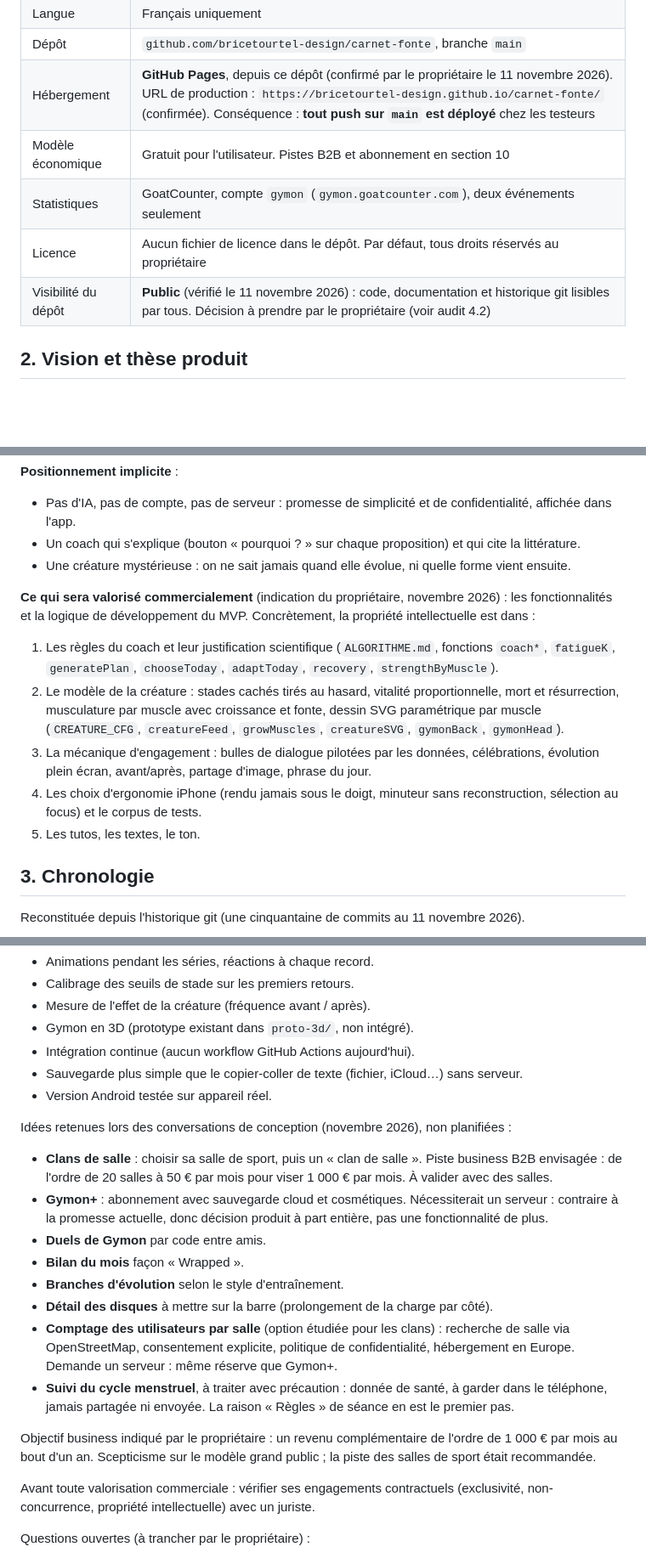
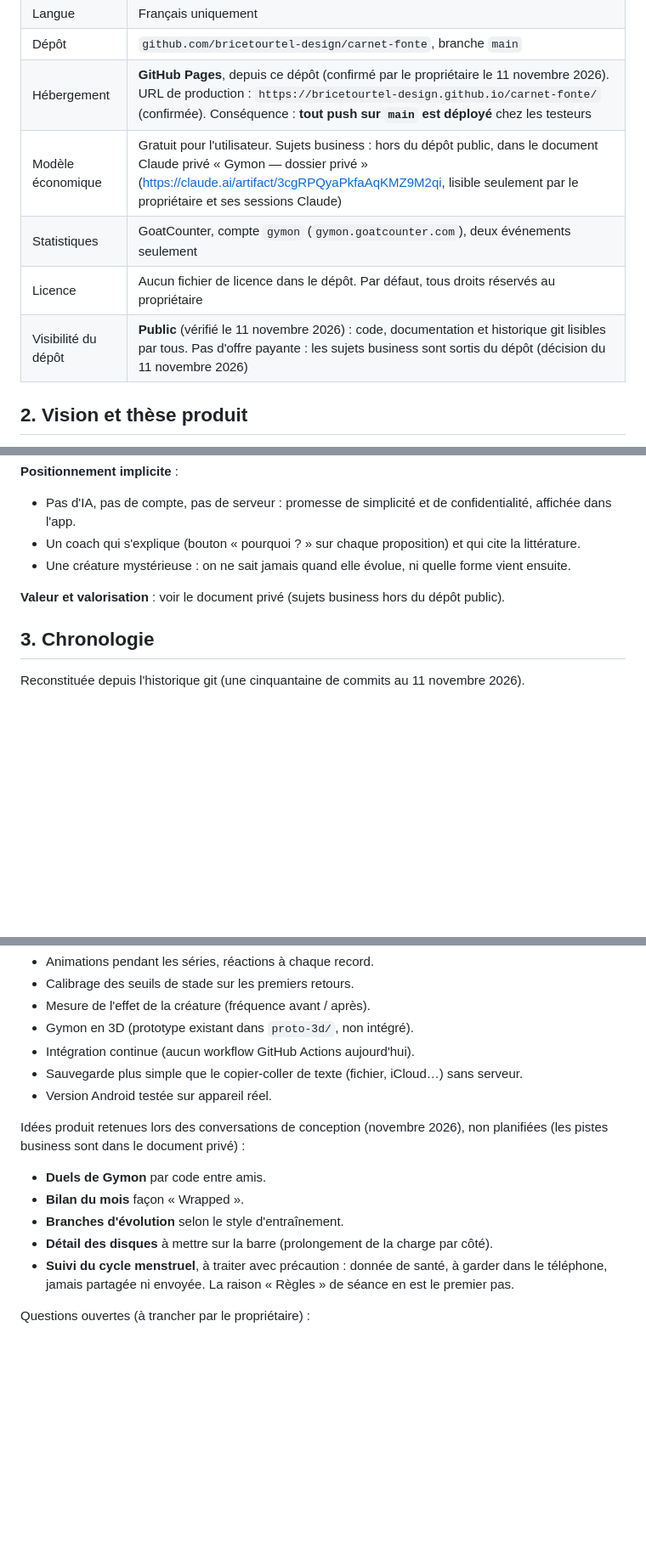
Before and after one commit to bricetourtel-design/carnet-fonte, a Markdown page: docs/CONTEXTE.md, 3 parts joined by grey strips. Shown at 85% size. GitHub-like rendering; blank space fills up the shorter version.

```diff
--- a/docs/CONTEXTE.md
+++ b/docs/CONTEXTE.md
@@ -18,10 +18,10 @@ Aucune donnée personnelle ne figure ici. Les testeurs sont anonymes.
 | Langue | Français uniquement |
 | Dépôt | `github.com/bricetourtel-design/carnet-fonte`, branche `main` |
 | Hébergement | **GitHub Pages**, depuis ce dépôt (confirmé par le propriétaire le 11 novembre 2026). URL de production : `https://bricetourtel-design.github.io/carnet-fonte/` (confirmée). Conséquence : **tout push sur `main` est déployé** chez les testeurs |
-| Modèle économique | Gratuit pour l'utilisateur. Pistes B2B et abonnement en section 10 |
+| Modèle économique | Gratuit pour l'utilisateur. Sujets business : hors du dépôt public, dans le document Claude privé « Gymon — dossier privé » (https://claude.ai/artifact/3cgRPQyaPkfaAqKMZ9M2qi, lisible seulement par le propriétaire et ses sessions Claude) |
 | Statistiques | GoatCounter, compte `gymon` (`gymon.goatcounter.com`), deux événements seulement |
 | Licence | Aucun fichier de licence dans le dépôt. Par défaut, tous droits réservés au propriétaire |
-| Visibilité du dépôt | **Public** (vérifié le 11 novembre 2026) : code, documentation et historique git lisibles par tous. Décision à prendre par le propriétaire (voir audit 4.2) |
+| Visibilité du dépôt | **Public** (vérifié le 11 novembre 2026) : code, documentation et historique git lisibles par tous. Pas d'offre payante : les sujets business sont sortis du dépôt (décision du 11 novembre 2026) |
 
 ## 2. Vision et thèse produit
 
@@ -34,12 +34,7 @@ Aucune donnée personnelle ne figure ici. Les testeurs sont anonymes.
 - Un coach qui s'explique (bouton « pourquoi ? » sur chaque proposition) et qui cite la littérature.
 - Une créature mystérieuse : on ne sait jamais quand elle évolue, ni quelle forme vient ensuite.
 
-**Ce qui sera valorisé commercialement** (indication du propriétaire, novembre 2026) : les fonctionnalités et la logique de développement du MVP. Concrètement, la propriété intellectuelle est dans :
-1. Les règles du coach et leur justification scientifique (`ALGORITHME.md`, fonctions `coach*`, `fatigueK`, `generatePlan`, `chooseToday`, `adaptToday`, `recovery`, `strengthByMuscle`).
-2. Le modèle de la créature : stades cachés tirés au hasard, vitalité proportionnelle, mort et résurrection, musculature par muscle avec croissance et fonte, dessin SVG paramétrique par muscle (`CREATURE_CFG`, `creatureFeed`, `growMuscles`, `creatureSVG`, `gymonBack`, `gymonHead`).
-3. La mécanique d'engagement : bulles de dialogue pilotées par les données, célébrations, évolution plein écran, avant/après, partage d'image, phrase du jour.
-4. Les choix d'ergonomie iPhone (rendu jamais sous le doigt, minuteur sans reconstruction, sélection au focus) et le corpus de tests.
-5. Les tutos, les textes, le ton.
+**Valeur et valorisation** : voir le document privé (sujets business hors du dépôt public).
 
 ## 3. Chronologie
 
@@ -237,19 +232,12 @@ Issues de `CREATURE.md`, des retours et du brainstorming du 6 novembre :
 - Sauvegarde plus simple que le copier-coller de texte (fichier, iCloud…) sans serveur.
 - Version Android testée sur appareil réel.
 
-Idées retenues lors des conversations de conception (novembre 2026), non planifiées :
-- **Clans de salle** : choisir sa salle de sport, puis un « clan de salle ». Piste business B2B envisagée : de l'ordre de 20 salles à 50 € par mois pour viser 1 000 € par mois. À valider avec des salles.
-- **Gymon+** : abonnement avec sauvegarde cloud et cosmétiques. Nécessiterait un serveur : contraire à la promesse actuelle, donc décision produit à part entière, pas une fonctionnalité de plus.
+Idées produit retenues lors des conversations de conception (novembre 2026), non planifiées (les pistes business sont dans le document privé) :
 - **Duels de Gymon** par code entre amis.
 - **Bilan du mois** façon « Wrapped ».
 - **Branches d'évolution** selon le style d'entraînement.
 - **Détail des disques** à mettre sur la barre (prolongement de la charge par côté).
-- **Comptage des utilisateurs par salle** (option étudiée pour les clans) : recherche de salle via OpenStreetMap, consentement explicite, politique de confidentialité, hébergement en Europe. Demande un serveur : même réserve que Gymon+.
 - **Suivi du cycle menstruel**, à traiter avec précaution : donnée de santé, à garder dans le téléphone, jamais partagée ni envoyée. La raison « Règles » de séance en est le premier pas.
-
-Objectif business indiqué par le propriétaire : un revenu complémentaire de l'ordre de 1 000 € par mois au bout d'un an. Scepticisme sur le modèle grand public ; la piste des salles de sport était recommandée.
-
-Avant toute valorisation commerciale : vérifier ses engagements contractuels (exclusivité, non-concurrence, propriété intellectuelle) avec un juriste.
 
 Questions ouvertes (à trancher par le propriétaire) :
 - Barre EZ ou barre droite par défaut pour « Barre au front » ? (aujourd'hui : barre droite, 20 kg)
```
Also changed, not shown: CLAUDE.md (+2 -0 lines), docs/AUDIT-2026-11.md (+7 -18 lines).
